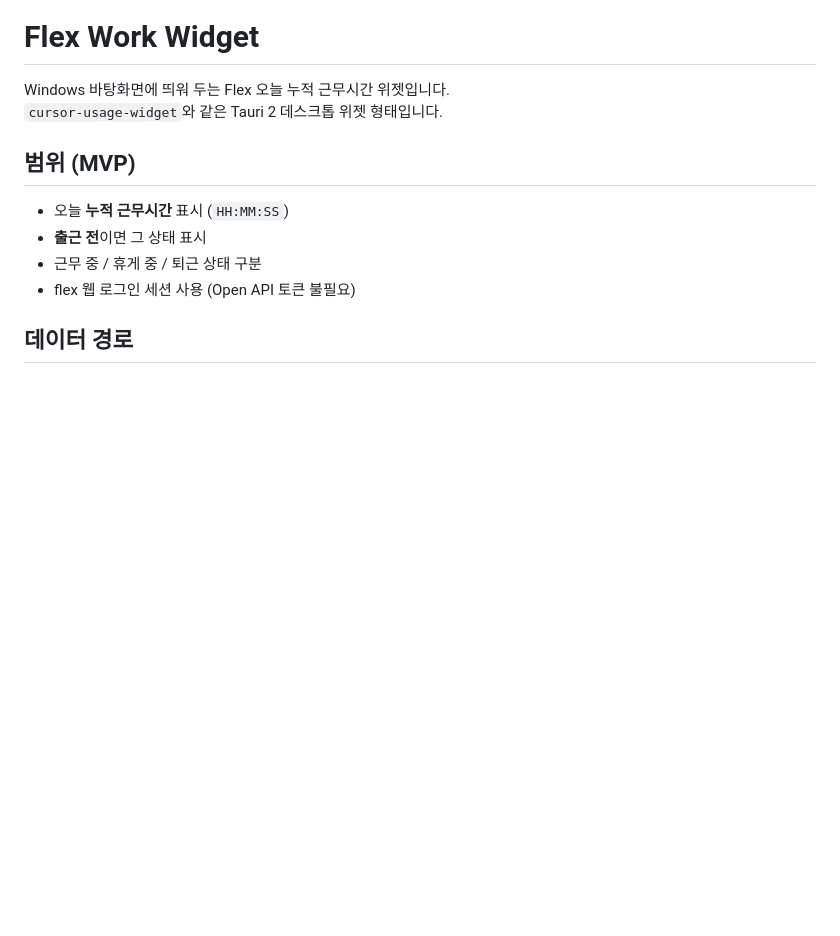
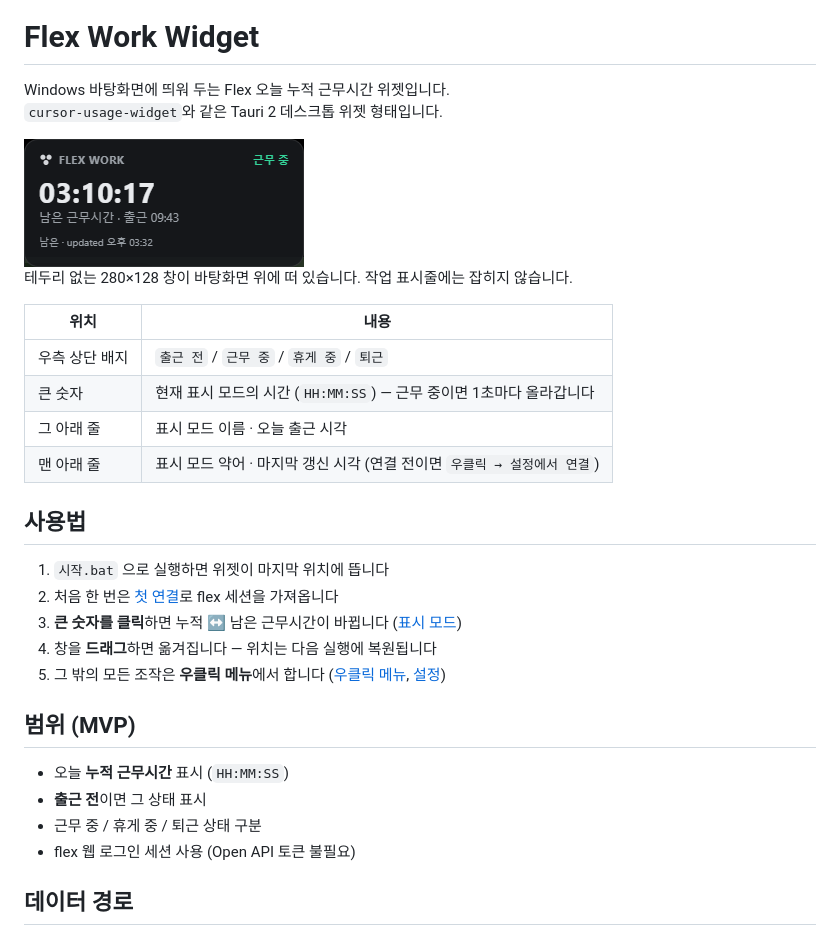
Before and after one commit to cyKim0115/flex-work-widget, a Markdown page: README.md, the part around one of its changes. GitHub-like rendering; pictures changed too: docs/images/widget.png (added); blank space fills up the shorter version.

```diff
--- a/README.md
+++ b/README.md
@@ -2,6 +2,25 @@
 
 Windows 바탕화면에 띄워 두는 Flex 오늘 누적 근무시간 위젯입니다.
 `cursor-usage-widget`와 같은 Tauri 2 데스크톱 위젯 형태입니다.
+
+<img src="docs/images/widget.png" alt="Flex Work 위젯" width="280">
+
+테두리 없는 280×128 창이 바탕화면 위에 떠 있습니다. 작업 표시줄에는 잡히지 않습니다.
+
+| 위치 | 내용 |
+|---|---|
+| 우측 상단 배지 | `출근 전` / `근무 중` / `휴게 중` / `퇴근` |
+| 큰 숫자 | 현재 표시 모드의 시간 (`HH:MM:SS`) — 근무 중이면 1초마다 올라갑니다 |
+| 그 아래 줄 | 표시 모드 이름 · 오늘 출근 시각 |
+| 맨 아래 줄 | 표시 모드 약어 · 마지막 갱신 시각 (연결 전이면 `우클릭 → 설정에서 연결`) |
+
+## 사용법
+
+1. `시작.bat` 으로 실행하면 위젯이 마지막 위치에 뜹니다
+2. 처음 한 번은 [첫 연결](#첫-연결)로 flex 세션을 가져옵니다
+3. **큰 숫자를 클릭**하면 누적 ↔ 남은 근무시간이 바뀝니다 ([표시 모드](#표시-모드))
+4. 창을 **드래그**하면 옮겨집니다 — 위치는 다음 실행에 복원됩니다
+5. 그 밖의 모든 조작은 **우클릭 메뉴**에서 합니다 ([우클릭 메뉴](#우클릭-메뉴), [설정](#설정))
 
 ## 범위 (MVP)
 
```
Also changed, not shown: other parts of README.md (+23 -7 lines), docs/images/settings.png (added), docs/images/widget-menu.png (added).
